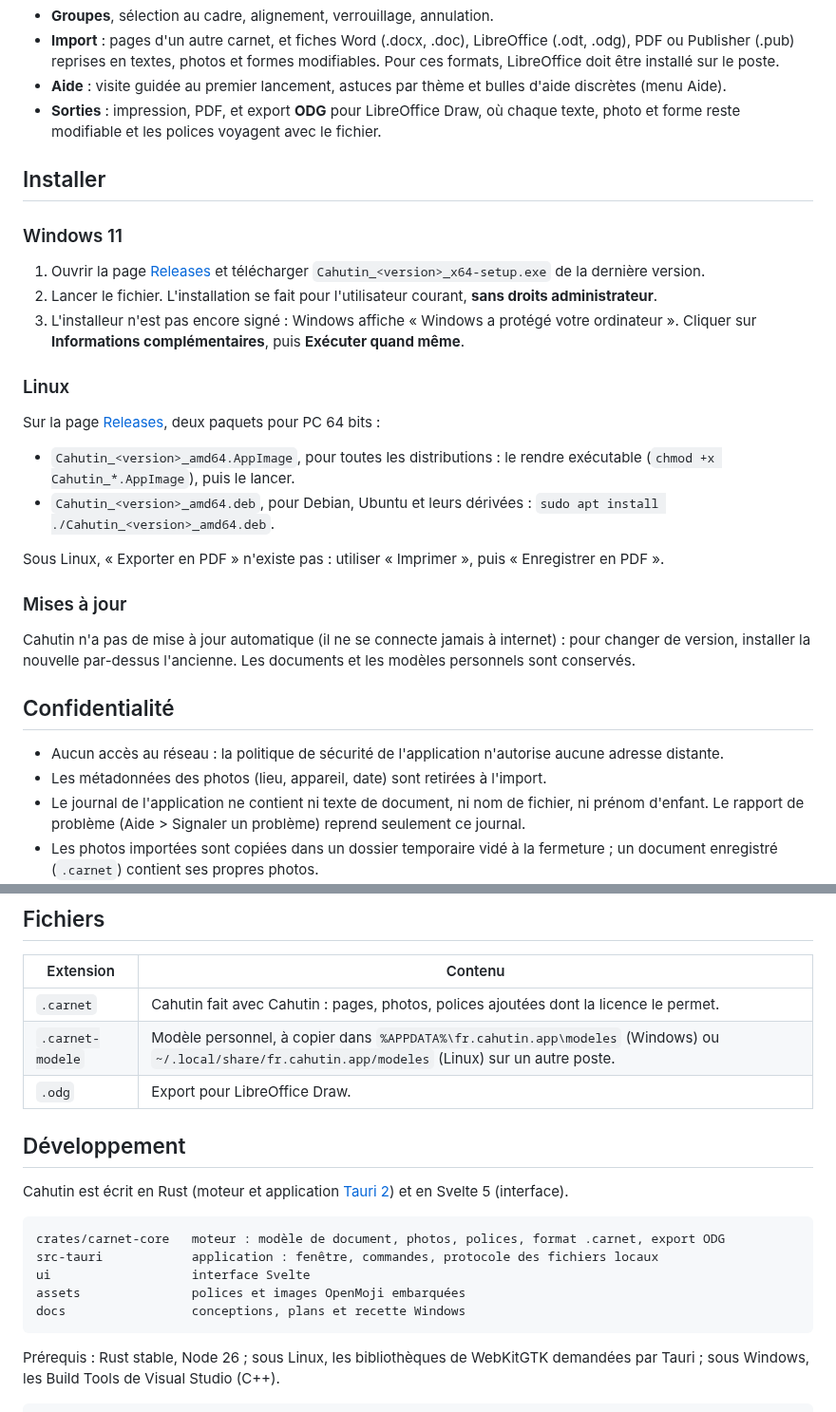
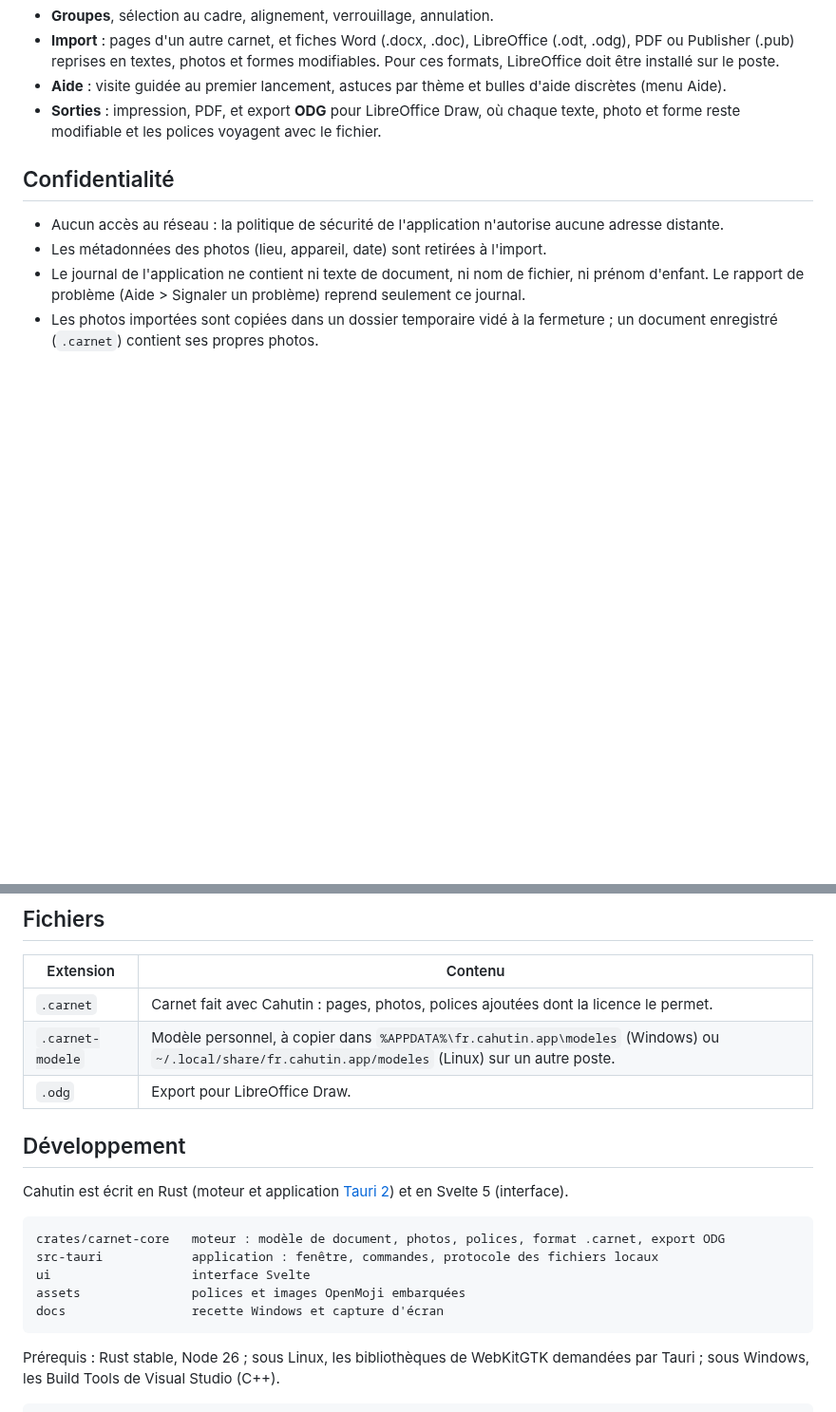
Before and after one commit to e-ban/cahutin, a Markdown page: README.md, 2 parts joined by grey strips. Shown at 95% size. Rendered like a GitHub page; blank space fills up the shorter version.

````diff
--- a/README.md
+++ b/README.md
@@ -19,27 +46,6 @@ L'application fonctionne **entièrement hors ligne** sur Windows 11 et sous Linu
 - **Aide** : visite guidée au premier lancement, astuces par thème et bulles d'aide discrètes (menu Aide).
 - **Sorties** : impression, PDF, et export **ODG** pour LibreOffice Draw, où chaque texte, photo et forme reste modifiable et les polices voyagent avec le fichier.
 
-## Installer
-
-### Windows 11
-
-1. Ouvrir la page [Releases](../../releases) et télécharger `Cahutin_<version>_x64-setup.exe` de la dernière version.
-2. Lancer le fichier. L'installation se fait pour l'utilisateur courant, **sans droits administrateur**.
-3. L'installeur n'est pas encore signé : Windows affiche « Windows a protégé votre ordinateur ». Cliquer sur **Informations complémentaires**, puis **Exécuter quand même**.
-
-### Linux
-
-Sur la page [Releases](../../releases), deux paquets pour PC 64 bits :
-
-- `Cahutin_<version>_amd64.AppImage`, pour toutes les distributions : le rendre exécutable (`chmod +x Cahutin_*.AppImage`), puis le lancer.
-- `Cahutin_<version>_amd64.deb`, pour Debian, Ubuntu et leurs dérivées : `sudo apt install ./Cahutin_<version>_amd64.deb`.
-
-Sous Linux, « Exporter en PDF » n'existe pas : utiliser « Imprimer », puis « Enregistrer en PDF ».
-
-### Mises à jour
-
-Cahutin n'a pas de mise à jour automatique (il ne se connecte jamais à internet) : pour changer de version, installer la nouvelle par-dessus l'ancienne. Les documents et les modèles personnels sont conservés.
-
 ## Confidentialité
 
 - Aucun accès au réseau : la politique de sécurité de l'application n'autorise aucune adresse distante.
@@ -51,7 +57,7 @@ Cahutin n'a pas de mise à jour automatique (il ne se connecte jamais à interne
 
 | Extension | Contenu |
 |---|---|
-| `.carnet` | Cahutin fait avec Cahutin : pages, photos, polices ajoutées dont la licence le permet. |
+| `.carnet` | Carnet fait avec Cahutin : pages, photos, polices ajoutées dont la licence le permet. |
 | `.carnet-modele` | Modèle personnel, à copier dans `%APPDATA%\fr.cahutin.app\modeles` (Windows) ou `~/.local/share/fr.cahutin.app/modeles` (Linux) sur un autre poste. |
 | `.odg` | Export pour LibreOffice Draw. |
 
@@ -64,7 +70,7 @@ crates/carnet-core   moteur : modèle de document, photos, polices, format .carn
 src-tauri            application : fenêtre, commandes, protocole des fichiers locaux
 ui                   interface Svelte
 assets               polices et images OpenMoji embarquées
-docs                 conceptions, plans et recette Windows
+docs                 recette Windows et capture d'écran
 ```
 
 Prérequis : Rust stable, Node 26 ; sous Linux, les bibliothèques de WebKitGTK demandées par Tauri ; sous Windows, les Build Tools de Visual Studio (C++).
````
Also changed, not shown: other parts of README.md (+29 -2 lines), CHANGELOG.md (+5 -2 lines), docs/recette/README.md (+3 -0 lines), docs/capture.png (added), 6 other files.
